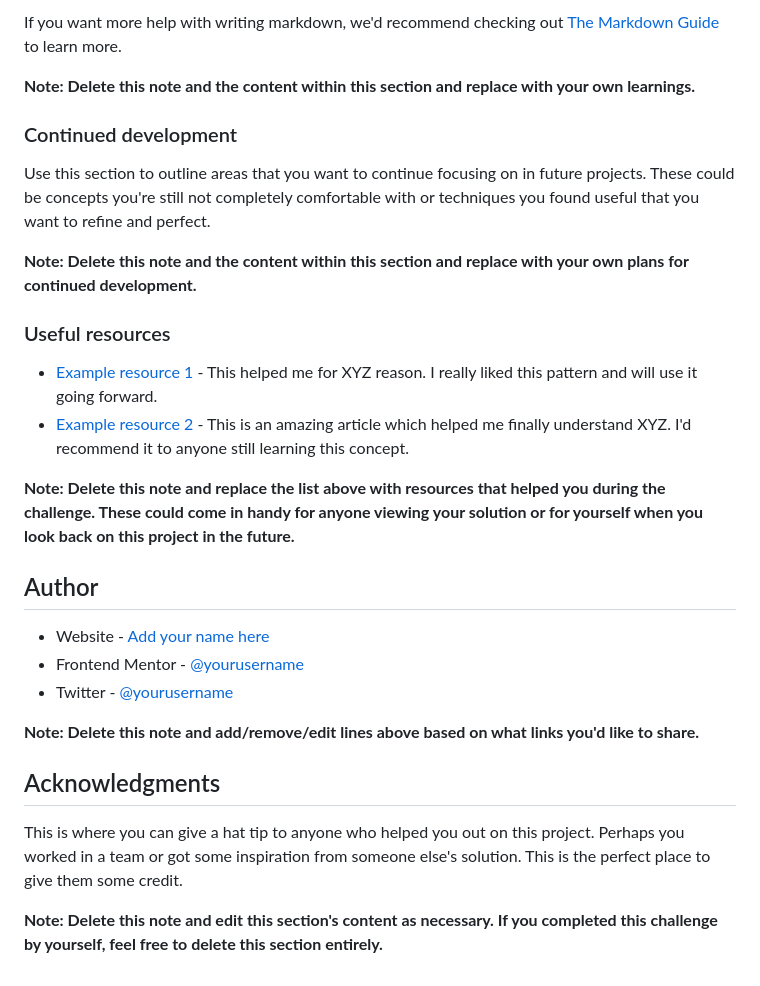
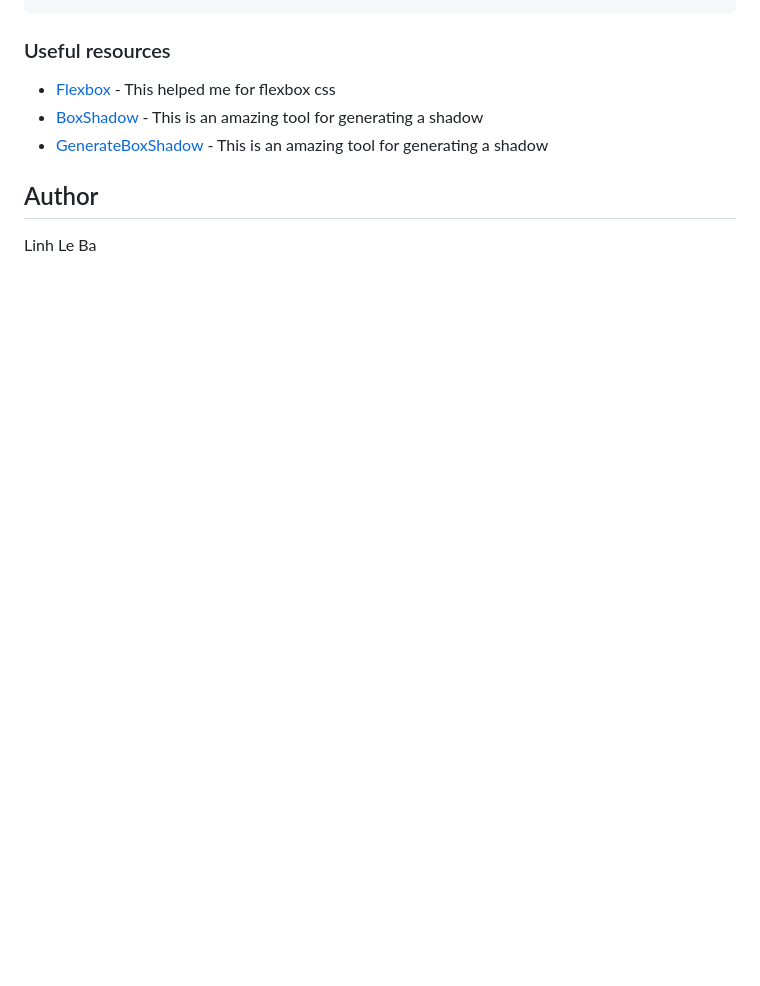
Before and after one commit to linhleba/order-summary-component, a Markdown page: README.md, the part around the change printed below. Drawn GitHub-style; blank space fills up the shorter version.

````diff
--- a/README.md
+++ b/README.md
@@ -79,32 +60,11 @@ const proudOfThisFunc = () => {
 ```
-
-If you want more help with writing markdown, we'd recommend checking out [The Markdown Guide](https://www.markdownguide.org/) to learn more.
-
-**Note: Delete this note and the content within this section and replace with your own learnings.**
-
-### Continued development
-
-Use this section to outline areas that you want to continue focusing on in future projects. These could be concepts you're still not completely comfortable with or techniques you found useful that you want to refine and perfect.
-
-**Note: Delete this note and the content within this section and replace with your own plans for continued development.**
 
 ### Useful resources
 
-- [Example resource 1](https://www.example.com) - This helped me for XYZ reason. I really liked this pattern and will use it going forward.
-- [Example resource 2](https://www.example.com) - This is an amazing article which helped me finally understand XYZ. I'd recommend it to anyone still learning this concept.
-
-**Note: Delete this note and replace the list above with resources that helped you during the challenge. These could come in handy for anyone viewing your solution or for yourself when you look back on this project in the future.**
+- [Flexbox](https://www.youtube.com/watch?v=JJSoEo8JSnc) - This helped me for flexbox css
+- [BoxShadow](https://getcssscan.com/css-box-shadow-examples) - This is an amazing tool for generating a shadow
+- [GenerateBoxShadow](https://www.cssmatic.com/box-shadow) - This is an amazing tool for generating a shadow
 
 ## Author
 
-- Website - [Add your name here](https://www.your-site.com)
-- Frontend Mentor - [@yourusername](https://www.frontendmentor.io/profile/yourusername)
-- Twitter - [@yourusername](https://www.twitter.com/yourusername)
-
-**Note: Delete this note and add/remove/edit lines above based on what links you'd like to share.**
-
-## Acknowledgments
-
-This is where you can give a hat tip to anyone who helped you out on this project. Perhaps you worked in a team or got some inspiration from someone else's solution. This is the perfect place to give them some credit.
-
-**Note: Delete this note and edit this section's content as necessary. If you completed this challenge by yourself, feel free to delete this section entirely.**
+Linh Le Ba
````
Also changed, not shown: other parts of README.md (+17 -36 lines), screenshot.jpg (added).
